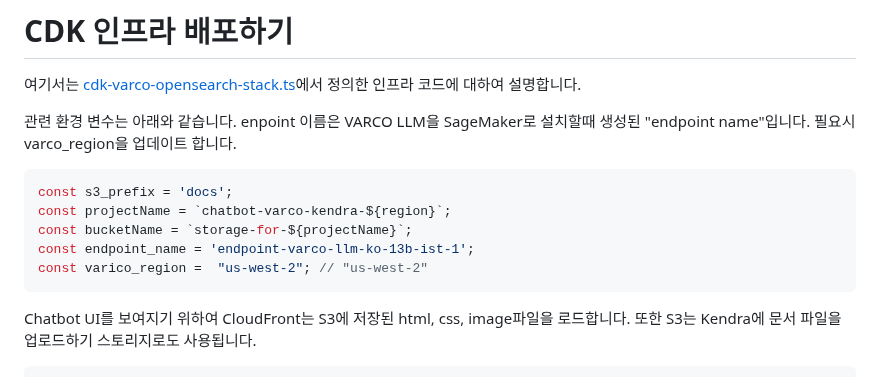
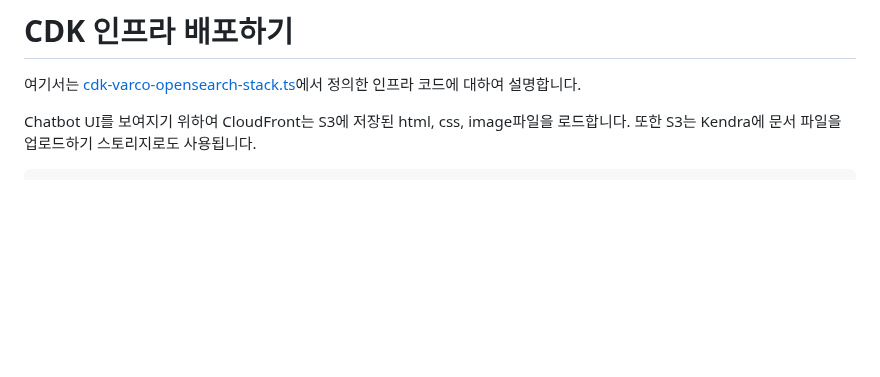
Before and after one commit to kyopark2014/korean-chatbot-using-varco-llm-and-opensearch, a Markdown page: cdk-varco-opensearch/README.md, the part around the change. GitHub-like rendering; blank space fills up the shorter version.

````diff
--- a/cdk-varco-opensearch/README.md
+++ b/cdk-varco-opensearch/README.md
@@ -1,17 +1,6 @@
 # CDK 인프라 배포하기
 
 여기서는 [cdk-varco-opensearch-stack.ts](./lib/cdk-varco-opensearch-stack.ts)에서 정의한 인프라 코드에 대하여 설명합니다.
-
-
-관련 환경 변수는 아래와 같습니다. enpoint 이름은 VARCO LLM을 SageMaker로 설치할때 생성된 "endpoint name"입니다. 필요시 varco_region을 업데이트 합니다.
-
-```java
-const s3_prefix = 'docs';
-const projectName = `chatbot-varco-kendra-${region}`;
-const bucketName = `storage-for-${projectName}`;
-const endpoint_name = 'endpoint-varco-llm-ko-13b-ist-1';
-const varico_region =  "us-west-2"; // "us-west-2"
-```
 
 Chatbot UI를 보여지기 위하여 CloudFront는 S3에 저장된 html, css, image파일을 로드합니다. 또한 S3는 Kendra에 문서 파일을 업로드하기 스토리지로도 사용됩니다.
 
````
